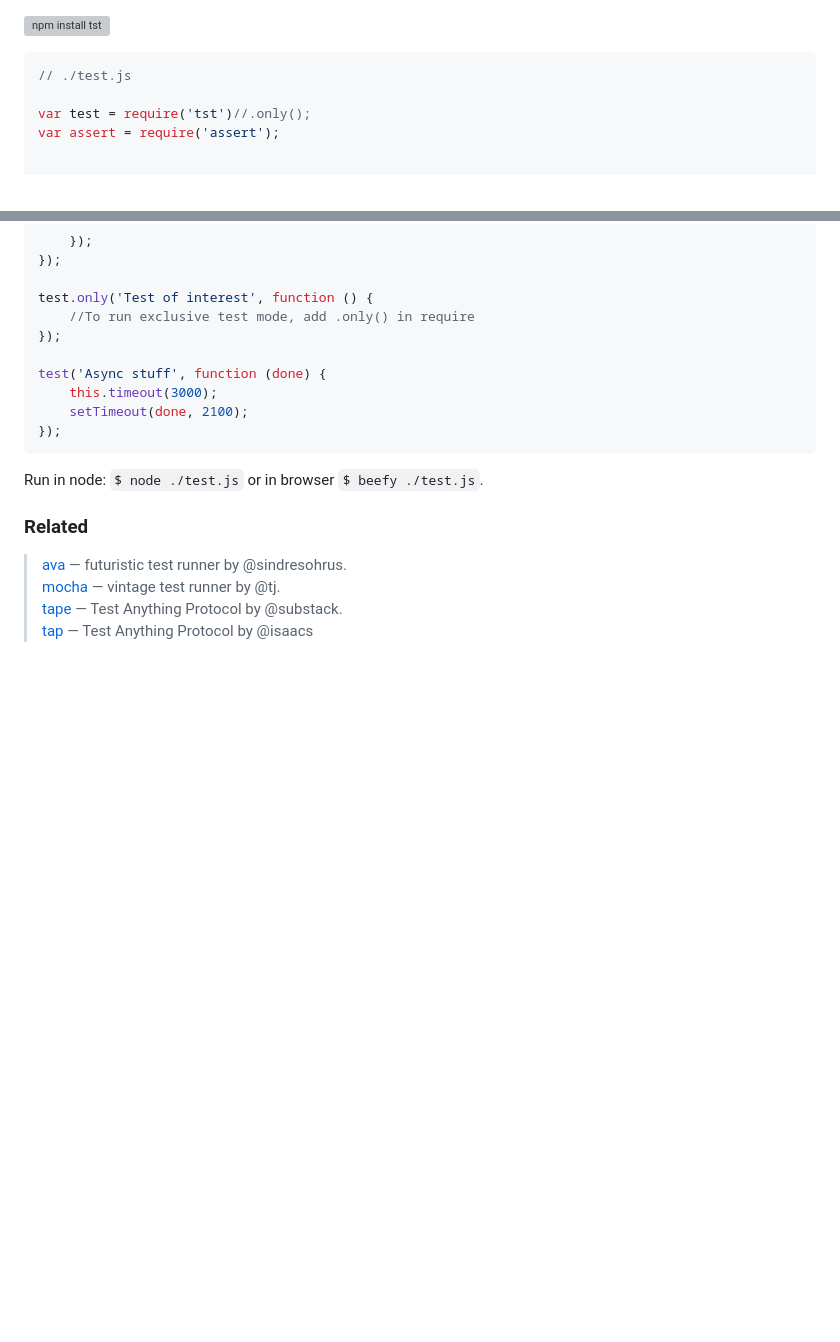
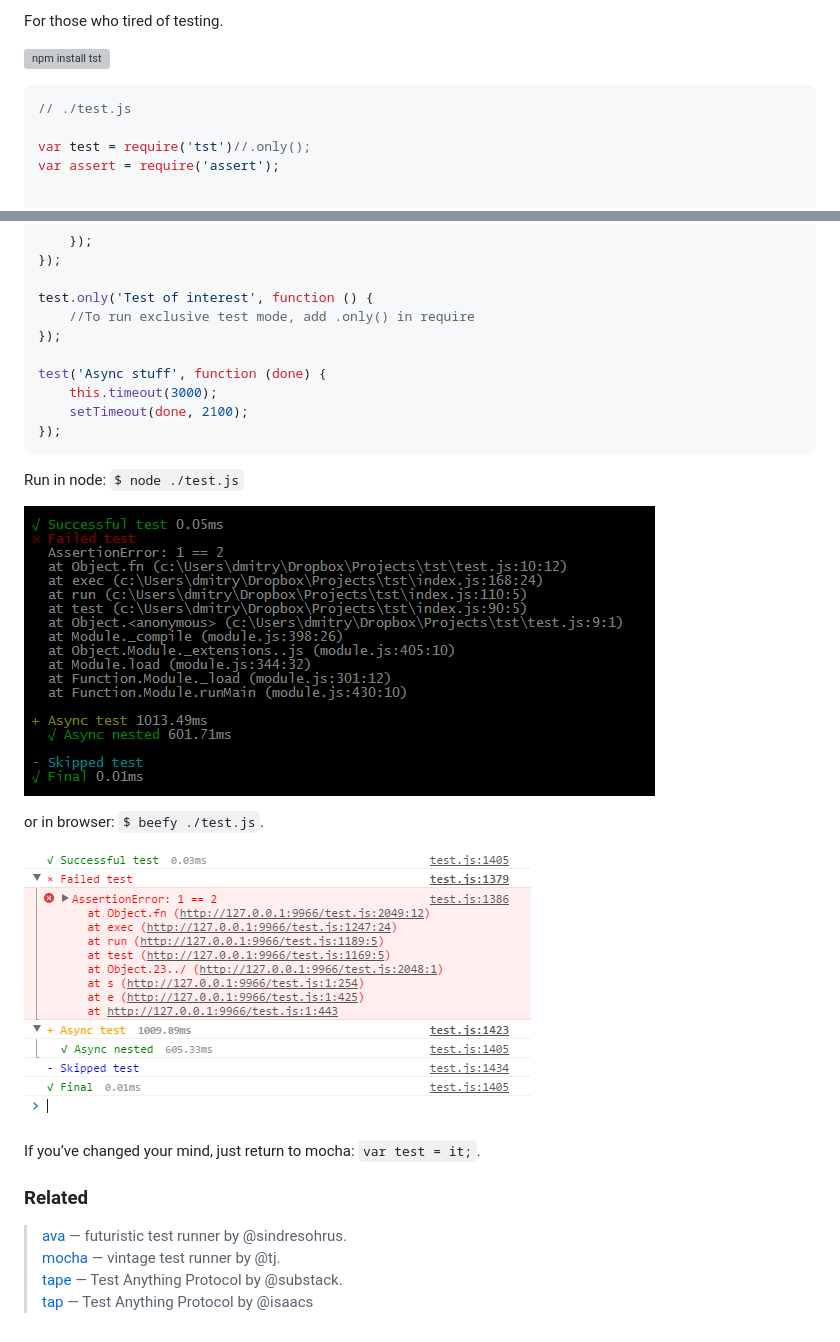
Before and after one commit to dy/tst, a Markdown page: Readme.md, 2 parts joined by grey strips. Rendered like a GitHub page; pictures changed too: console.png (added), terminal.png (added); blank space fills up the shorter version; grey boxes are pictures that could not be loaded.

Commit message:
Enhance readme

````diff
--- a/Readme.md
+++ b/Readme.md
@@ -1,3 +1,5 @@
+For those who tired of testing.
+
 [![npm install tst](https://nodei.co/npm/tst.png?mini=true)](https://npmjs.org/package/tst/)
 
 ```js
@@ -35,7 +37,15 @@ test('Async stuff', function (done) {
 });
 ```
 
-Run in node: `$ node ./test.js` or in browser `$ beefy ./test.js`.
+Run in node: `$ node ./test.js`
+
+![Terminal](/terminal.png?raw=true "Terminal view")
+
+or in browser: `$ beefy ./test.js`.
+
+![Browser](/console.png?raw=true "Browser view")
+
+If you’ve changed your mind, just return to mocha: `var test = it;`.
 
 
 ### Related
````
Also changed, not shown: 3 other files.
